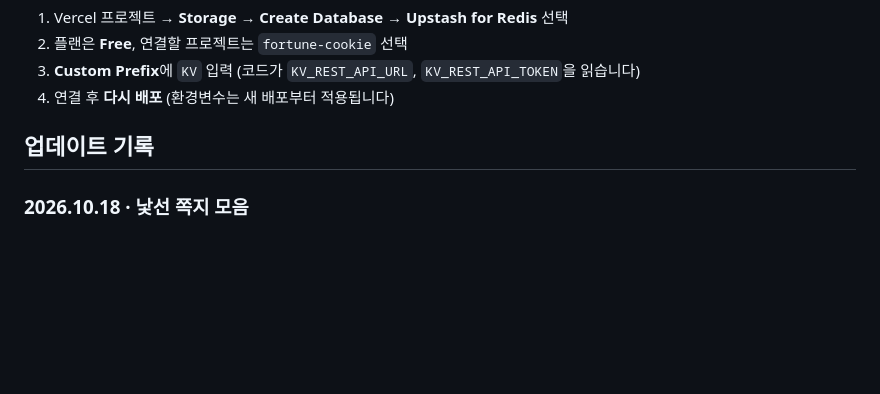
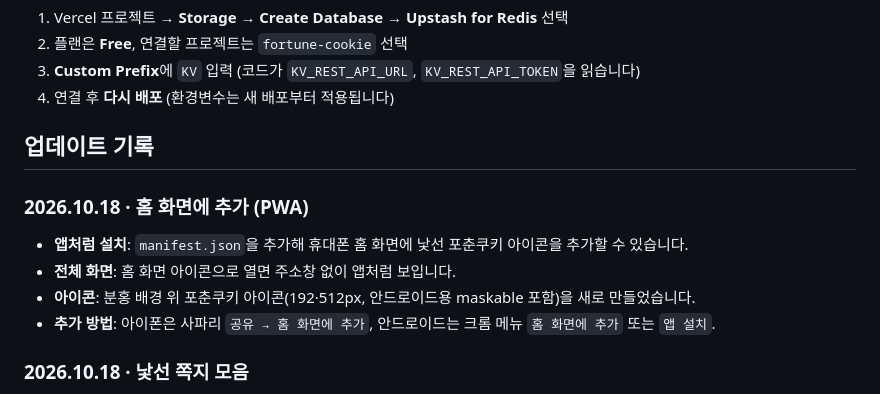
Before and after one commit to HHHv-v/fortune-cookie, a Markdown page: README.md, the part around the change. GitHub-like rendering; blank space fills up the shorter version.

Commit message:
PWA: manifest와 홈 화면 아이콘 추가
Co-Authored-By: Claude Opus 5.5 <noreply@anthropic.com>
Claude-Session: https://claude.ai/code/session_019H48sgWEPCeJ89SP3p48pL

```diff
--- a/README.md
+++ b/README.md
@@ -189,6 +189,13 @@ fortune-cookie/
 
 ## 업데이트 기록
 
+### 2026.10.18 · 홈 화면에 추가 (PWA)
+
+- **앱처럼 설치**: `manifest.json`을 추가해 휴대폰 홈 화면에 낯선 포춘쿠키 아이콘을 추가할 수 있습니다.
+- **전체 화면**: 홈 화면 아이콘으로 열면 주소창 없이 앱처럼 보입니다.
+- **아이콘**: 분홍 배경 위 포춘쿠키 아이콘(192·512px, 안드로이드용 maskable 포함)을 새로 만들었습니다.
+- **추가 방법**: 아이폰은 사파리 `공유 → 홈 화면에 추가`, 안드로이드는 크롬 메뉴 `홈 화면에 추가` 또는 `앱 설치`.
+
 ### 2026.10.18 · 낯선 쪽지 모음
 
 - **낯선 쪽지 모음**: 내가 연 쪽지를 하루에 한 장씩 모아 두는 수첩이 생겼습니다.
```
Also changed, not shown: assets/apple-touch-icon.png (added), assets/icon-192.png (added), assets/icon-512.png (added), assets/icon-maskable-512.png (added), 2 other files.
